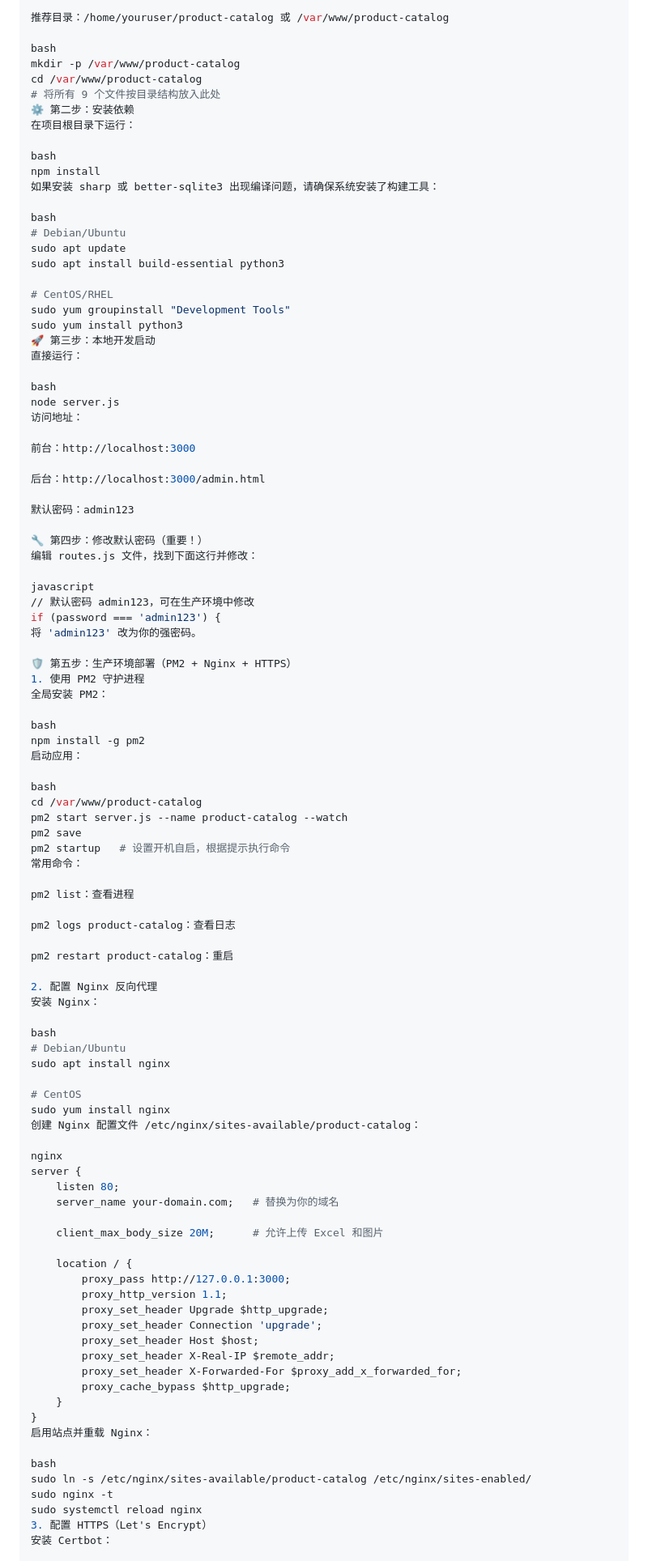
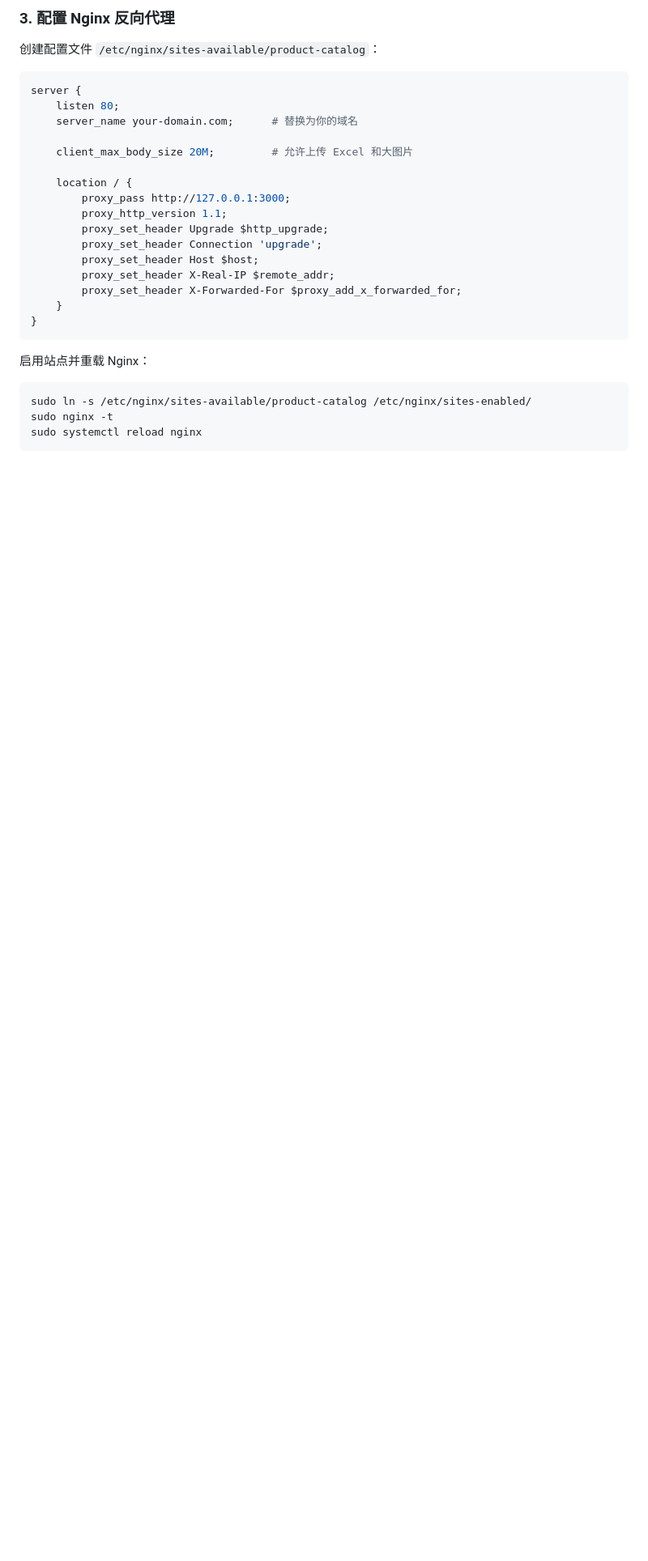
Before and after one commit to 0594/product-catalog, a Markdown page: README.md, the part around one of its changes. Shown at 81% size. GitHub-like rendering; blank space fills up the shorter version.

````diff
--- a/README.md
+++ b/README.md
@@ -99,84 +130,12 @@ npm：随 Node.js 自动安装
 
-推荐目录：/home/youruser/product-catalog 或 /var/www/product-catalog
-
-bash
-mkdir -p /var/www/product-catalog
-cd /var/www/product-catalog
-# 将所有 9 个文件按目录结构放入此处
-⚙️ 第二步：安装依赖
-在项目根目录下运行：
-
-bash
-npm install
-如果安装 sharp 或 better-sqlite3 出现编译问题，请确保系统安装了构建工具：
-
-bash
-# Debian/Ubuntu
-sudo apt update
-sudo apt install build-essential python3
-
-# CentOS/RHEL
-sudo yum groupinstall "Development Tools"
-sudo yum install python3
-🚀 第三步：本地开发启动
-直接运行：
-
-bash
-node server.js
-访问地址：
-
-前台：http://localhost:3000
-
-后台：http://localhost:3000/admin.html
-
-默认密码：admin123
-
-🔧 第四步：修改默认密码（重要！）
-编辑 routes.js 文件，找到下面这行并修改：
-
-javascript
-// 默认密码 admin123，可在生产环境中修改
-if (password === 'admin123') {
-将 'admin123' 改为你的强密码。
-
-🛡️ 第五步：生产环境部署（PM2 + Nginx + HTTPS）
-1. 使用 PM2 守护进程
-全局安装 PM2：
-
-bash
-npm install -g pm2
-启动应用：
-
-bash
-cd /var/www/product-catalog
-pm2 start server.js --name product-catalog --watch
-pm2 save
-pm2 startup   # 设置开机自启，根据提示执行命令
-常用命令：
-
-pm2 list：查看进程
-
-pm2 logs product-catalog：查看日志
-
-pm2 restart product-catalog：重启
-
-2. 配置 Nginx 反向代理
-安装 Nginx：
-
-bash
-# Debian/Ubuntu
-sudo apt install nginx
-
-# CentOS
-sudo yum install nginx
-创建 Nginx 配置文件 /etc/nginx/sites-available/product-catalog：
-
-nginx
+### 3. 配置 Nginx 反向代理
+创建配置文件 `/etc/nginx/sites-available/product-catalog`：
+```nginx
 server {
     listen 80;
-    server_name your-domain.com;   # 替换为你的域名
+    server_name your-domain.com;      # 替换为你的域名
 
-    client_max_body_size 20M;      # 允许上传 Excel 和图片
+    client_max_body_size 20M;         # 允许上传 Excel 和大图片
 
     location / {
         proxy_pass http://127.0.0.1:3000;
@@ -186,15 +145,13 @@ server {
         proxy_set_header Host $host;
         proxy_set_header X-Real-IP $remote_addr;
         proxy_set_header X-Forwarded-For $proxy_add_x_forwarded_for;
-        proxy_cache_bypass $http_upgrade;
     }
 }
+```
 启用站点并重载 Nginx：
-
-bash
+```bash
 sudo ln -s /etc/nginx/sites-available/product-catalog /etc/nginx/sites-enabled/
 sudo nginx -t
 sudo systemctl reload nginx
-3. 配置 HTTPS（Let's Encrypt）
-安装 Certbot：
+```
 
````
Also changed, not shown: other parts of README.md (+135 -82 lines).
